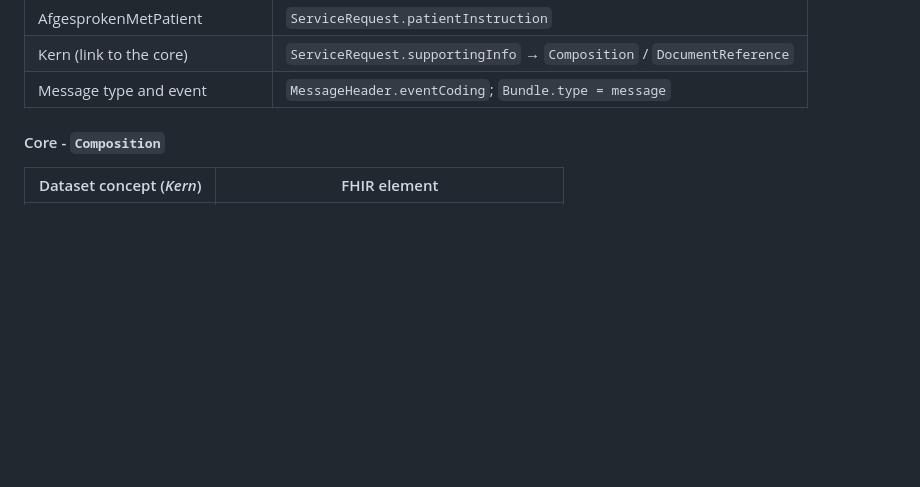
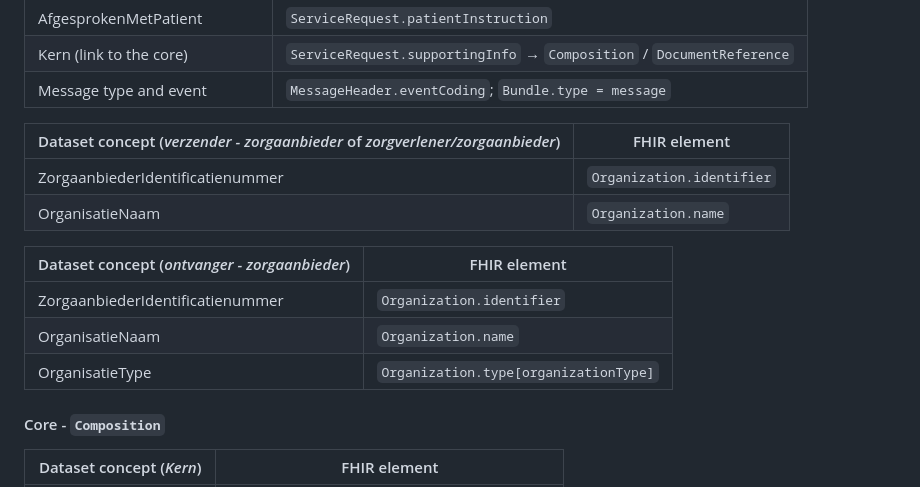
Before and after one commit to Nictiz/AZ-IG, a Markdown page: input/pagecontent/testing.md, the part around the change. Drawn GitHub-style; blank space fills up the shorter version.

Commit message:
doc(functional mapping): Add mapping for elements of zorgaanbieder
This clarifies the difference between the requester and the receiver. The receiver includes organisatieType

```diff
--- a/input/pagecontent/testing.md
+++ b/input/pagecontent/testing.md
@@ -33,6 +33,17 @@ How the dataset concepts (as seen in the ART-DECOR data set and the ADA scenario
 | AfgesprokenMetPatient | `ServiceRequest.patientInstruction` |
 | Kern (link to the core) | `ServiceRequest.supportingInfo` → `Composition` / `DocumentReference` |
 | Message type and event | `MessageHeader.eventCoding`; `Bundle.type = message` |
+
+| Dataset concept (*verzender - zorgaanbieder* of *zorgverlener/zorgaanbieder*)| FHIR element|
+|-|-|
+| ZorgaanbiederIdentificatienummer|  `Organization.identifier`  |
+| OrganisatieNaam|  `Organization.name`  |
+
+| Dataset concept (*ontvanger - zorgaanbieder*)| FHIR element|
+|-|-|
+| ZorgaanbiederIdentificatienummer|  `Organization.identifier`  |
+| OrganisatieNaam|  `Organization.name`  |
+| OrganisatieType|  `Organization.type[organizationType]`  |
 
 #### Core - `Composition`
 
```
